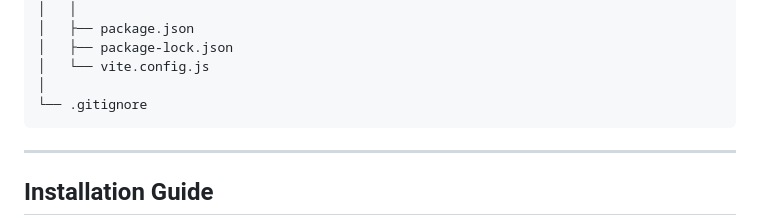
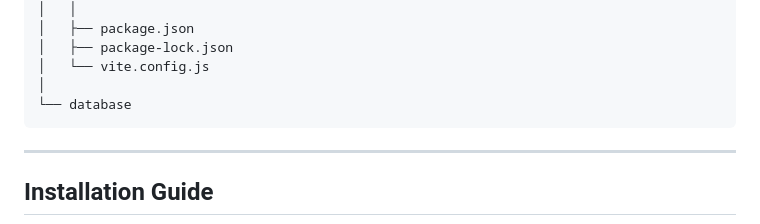
Before and after one commit to Renuka-cell/optical-shop-billing-system, a Markdown page: README.md, the part around the change. Drawn GitHub-style.

````diff
--- a/README.md
+++ b/README.md
@@ -211,7 +211,7 @@ billing_system_php
 │   ├── package-lock.json
 │   └── vite.config.js
 │
-└── .gitignore
+└── database
 ```
 
 ---
````
